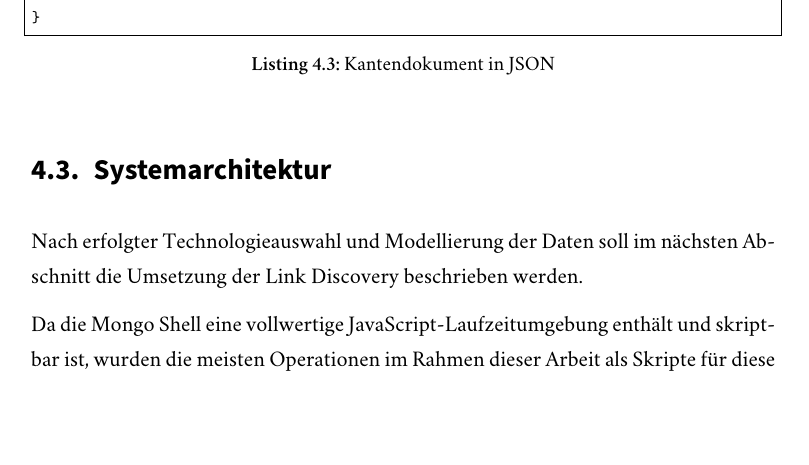
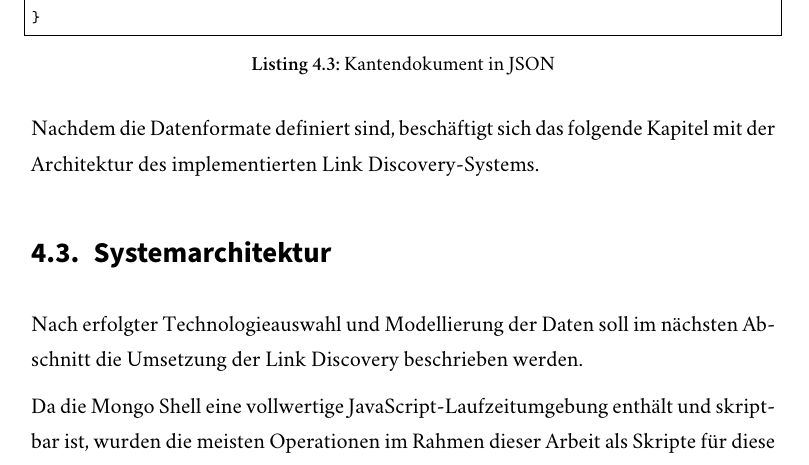
Before and after one commit to sebastianmarr/thesis, a LaTeX thesis (thesis/main.tex, which reads thesis/systembeschreibung.tex): part of page 37 of 70, cut so that both start at the same text, the shorter picture padded with empty space. Compiled offline with XeLaTeX; a missing font is replaced by an installed copy or a similar font.

Commit message:
transition: data to architecture

```diff
--- a/thesis/systembeschreibung.tex
+++ b/thesis/systembeschreibung.tex
@@ -139,6 +139,8 @@ Die Kanten können direkt als Dokumente abgebildet werden. Über den Typ ergeben
 }
 \end{lstlisting}
 
+Nachdem die Datenformate definiert sind, beschäftigt sich das folgende Kapitel mit der Architektur des implementierten Link Discovery-Systems.
+
 \section{Systemarchitektur}
 
 Nach erfolgter Technologieauswahl und Modellierung der Daten soll im nächsten Abschnitt die Umsetzung der Link Discovery beschrieben werden.
```
